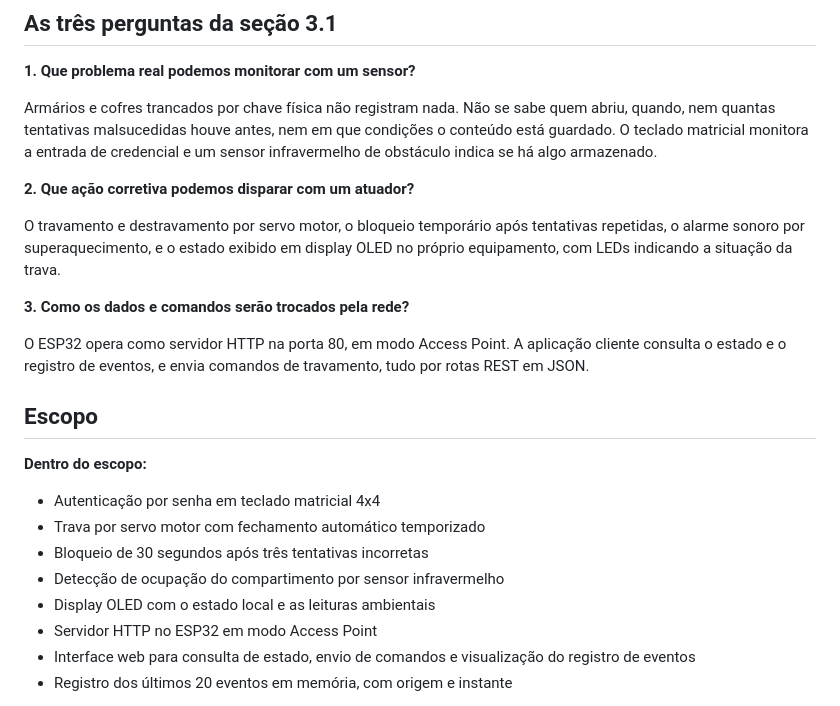
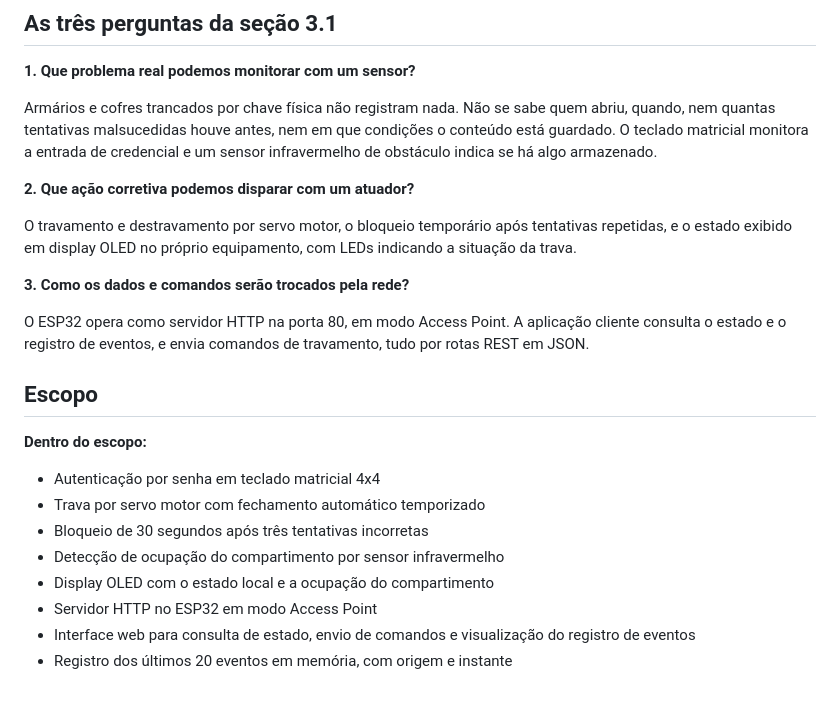
Before and after one commit to ols29/cofre-inteligente-esp32, a Markdown page: docs/proposta-etapa1.md, the part around the change. GitHub-like rendering.

```diff
--- a/docs/proposta-etapa1.md
+++ b/docs/proposta-etapa1.md
@@ -15,7 +15,7 @@ Armários e cofres trancados por chave física não registram nada. Não se sabe
 
 **2. Que ação corretiva podemos disparar com um atuador?**
 
-O travamento e destravamento por servo motor, o bloqueio temporário após tentativas repetidas, o alarme sonoro por superaquecimento, e o estado exibido em display OLED no próprio equipamento, com LEDs indicando a situação da trava.
+O travamento e destravamento por servo motor, o bloqueio temporário após tentativas repetidas, e o estado exibido em display OLED no próprio equipamento, com LEDs indicando a situação da trava.
 
 **3. Como os dados e comandos serão trocados pela rede?**
 
@@ -29,7 +29,7 @@ O ESP32 opera como servidor HTTP na porta 80, em modo Access Point. A aplicaçã
 - Trava por servo motor com fechamento automático temporizado
 - Bloqueio de 30 segundos após três tentativas incorretas
 - Detecção de ocupação do compartimento por sensor infravermelho
-- Display OLED com o estado local e as leituras ambientais
+- Display OLED com o estado local e a ocupação do compartimento
 - Servidor HTTP no ESP32 em modo Access Point
 - Interface web para consulta de estado, envio de comandos e visualização do registro de eventos
 - Registro dos últimos 20 eventos em memória, com origem e instante
```
Also changed, not shown: docs/checklist-etapa1.md (+3 -8 lines).
